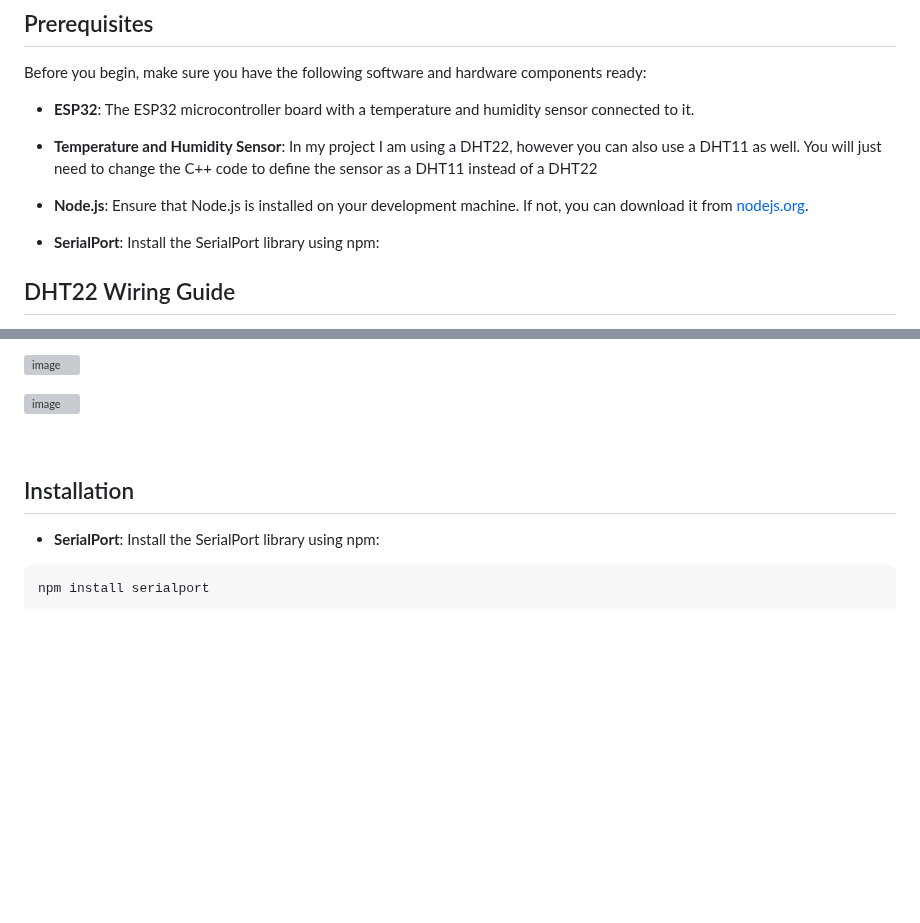
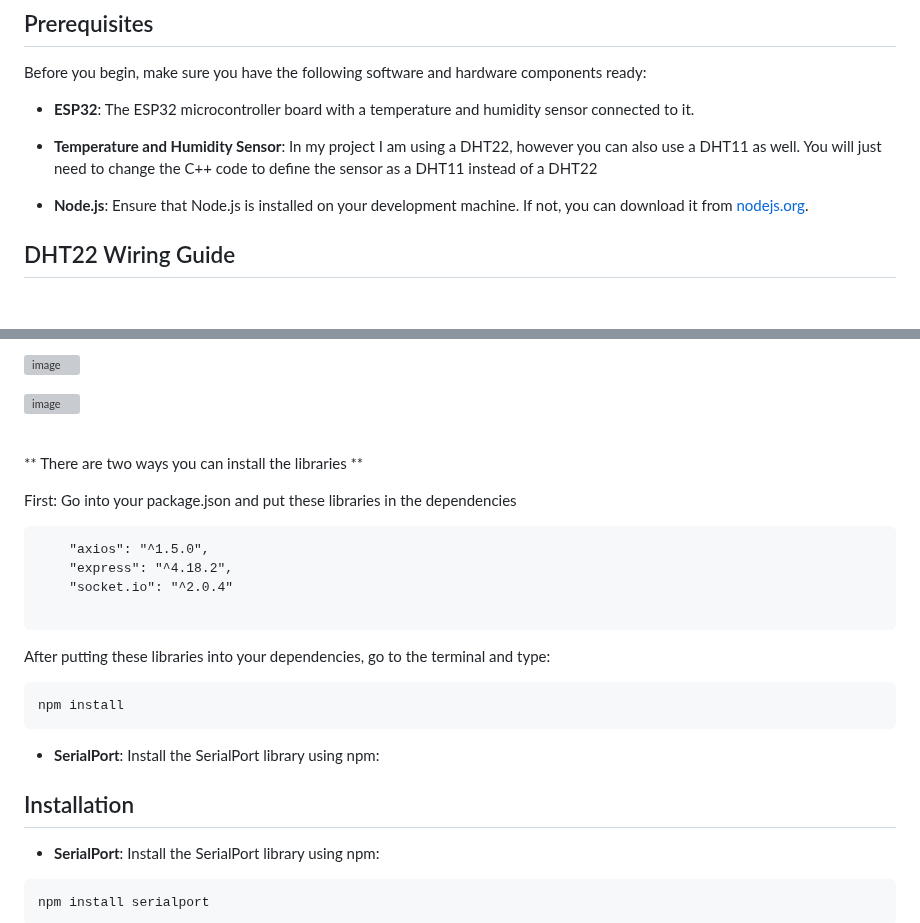
Before and after one commit to Mark7-dev/esp32_weatherstation, a Markdown page: README.md, 2 parts joined by grey strips. GitHub-like rendering; blank space fills up the shorter version; grey boxes are pictures that could not be loaded.

````diff
--- a/README.md
+++ b/README.md
@@ -26,7 +26,7 @@ Before you begin, make sure you have the following software and hardware compone
 
 - **Node.js**: Ensure that Node.js is installed on your development machine. If not, you can download it from [nodejs.org](https://nodejs.org/).
 
-- **SerialPort**: Install the SerialPort library using npm:
+
 
 
 
@@ -51,6 +51,25 @@ DHT11 Pinout
 ![image](https://github.com/Mark7-dev/esp32_weatherstation/assets/88635428/ec1c1350-9def-4a3b-8a01-970eeb99a9e4)
 
 <br>
+
+** There are two ways you can install the libraries **
+
+First: Go into your package.json and put these libraries in the dependencies
+
+```
+    "axios": "^1.5.0",
+    "express": "^4.18.2",
+    "socket.io": "^2.0.4"
+
+```
+
+After putting these libraries into your dependencies, go to the terminal and type:
+
+```
+npm install
+```
+
+- **SerialPort**: Install the SerialPort library using npm:
 
 ## Installation
 
````
